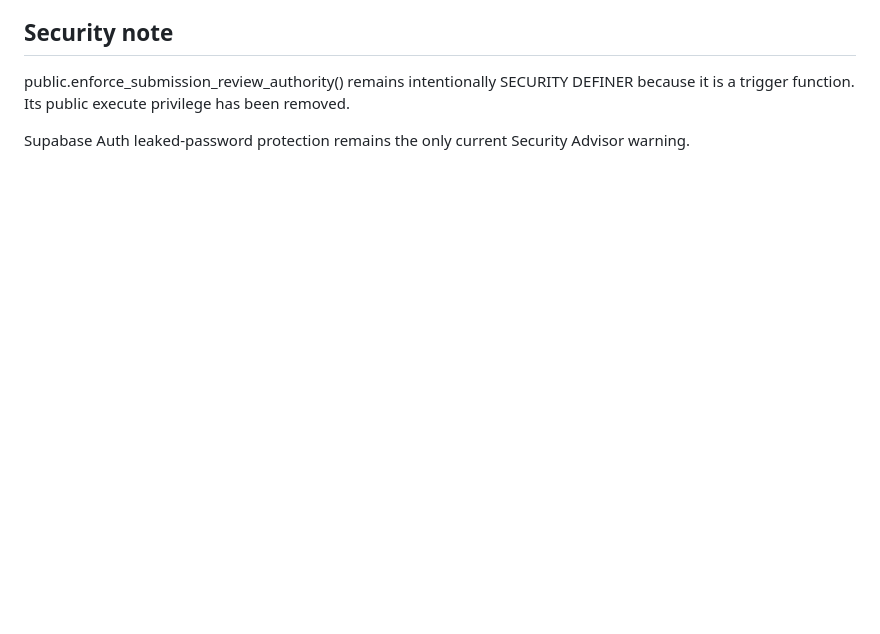
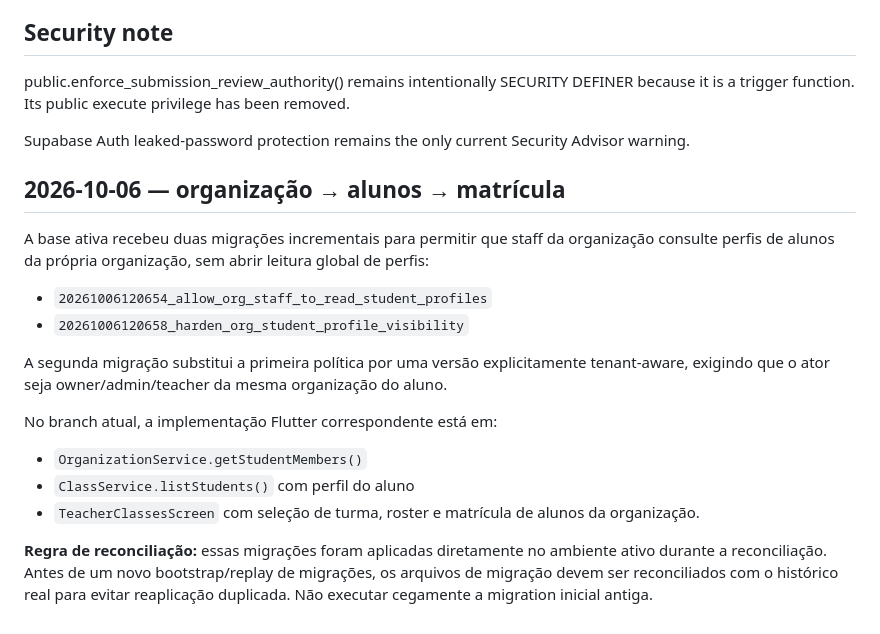
Before and after one commit to vitormendonca/tasilla, a Markdown page: docs/SCHEMA_RECONCILIATION.md, the part around the change. Rendered like a GitHub page; blank space fills up the shorter version.

Commit message:
docs: record organization student visibility reconciliation

```diff
--- a/docs/SCHEMA_RECONCILIATION.md
+++ b/docs/SCHEMA_RECONCILIATION.md
@@ -63,3 +63,20 @@ Do not apply the repository's original initial migration blindly. Reconciliation
 public.enforce_submission_review_authority() remains intentionally SECURITY DEFINER because it is a trigger function. Its public execute privilege has been removed.
 
 Supabase Auth leaked-password protection remains the only current Security Advisor warning.
+
+## 2026-10-06 — organização → alunos → matrícula
+
+A base ativa recebeu duas migrações incrementais para permitir que staff da organização consulte perfis de alunos da própria organização, sem abrir leitura global de perfis:
+
+- `20261006120654_allow_org_staff_to_read_student_profiles`
+- `20261006120658_harden_org_student_profile_visibility`
+
+A segunda migração substitui a primeira política por uma versão explicitamente tenant-aware, exigindo que o ator seja owner/admin/teacher da mesma organização do aluno.
+
+No branch atual, a implementação Flutter correspondente está em:
+
+- `OrganizationService.getStudentMembers()`
+- `ClassService.listStudents()` com perfil do aluno
+- `TeacherClassesScreen` com seleção de turma, roster e matrícula de alunos da organização.
+
+**Regra de reconciliação:** essas migrações foram aplicadas diretamente no ambiente ativo durante a reconciliação. Antes de um novo bootstrap/replay de migrações, os arquivos de migração devem ser reconciliados com o histórico real para evitar reaplicação duplicada. Não executar cegamente a migration inicial antiga.
```
